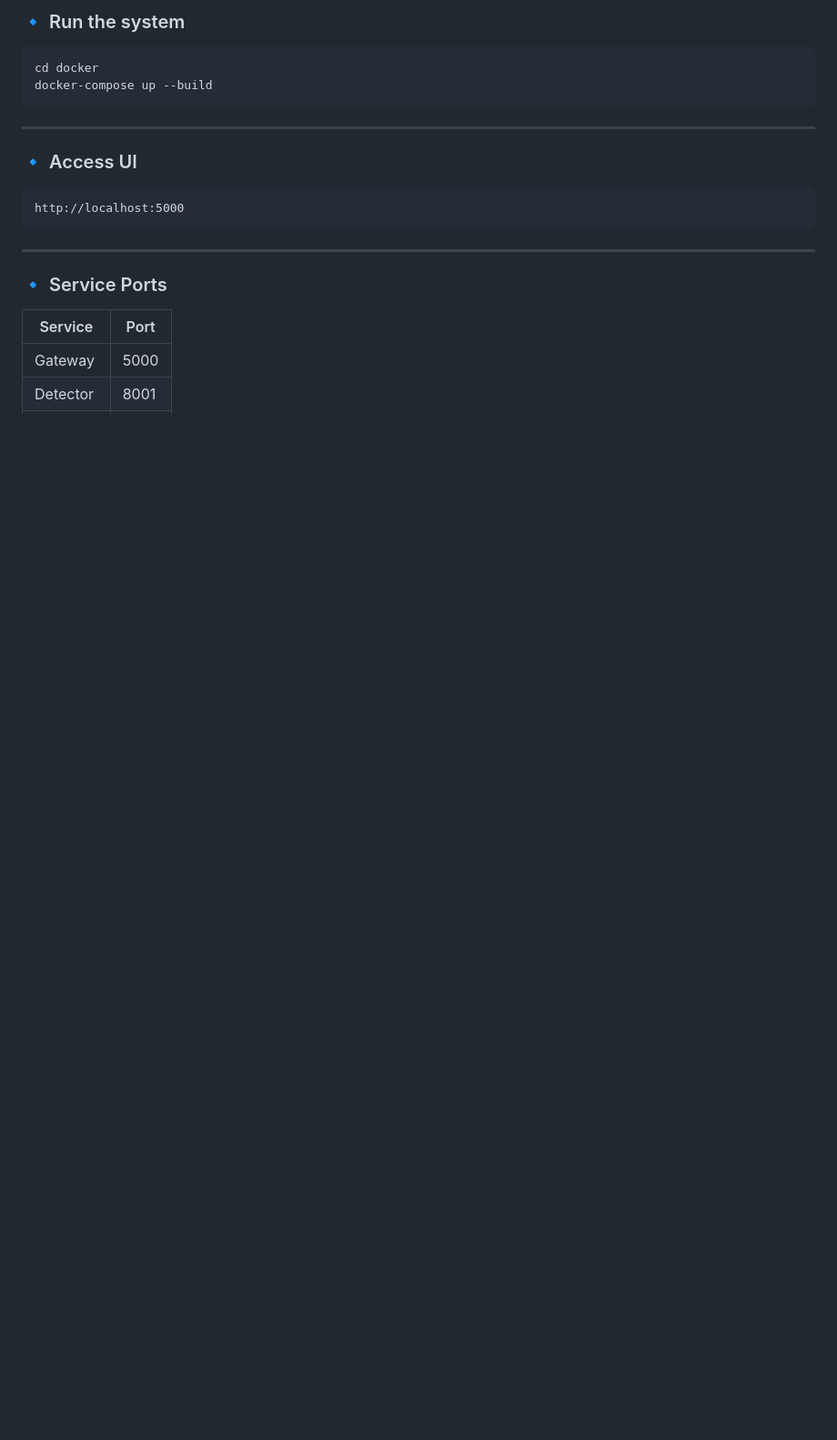
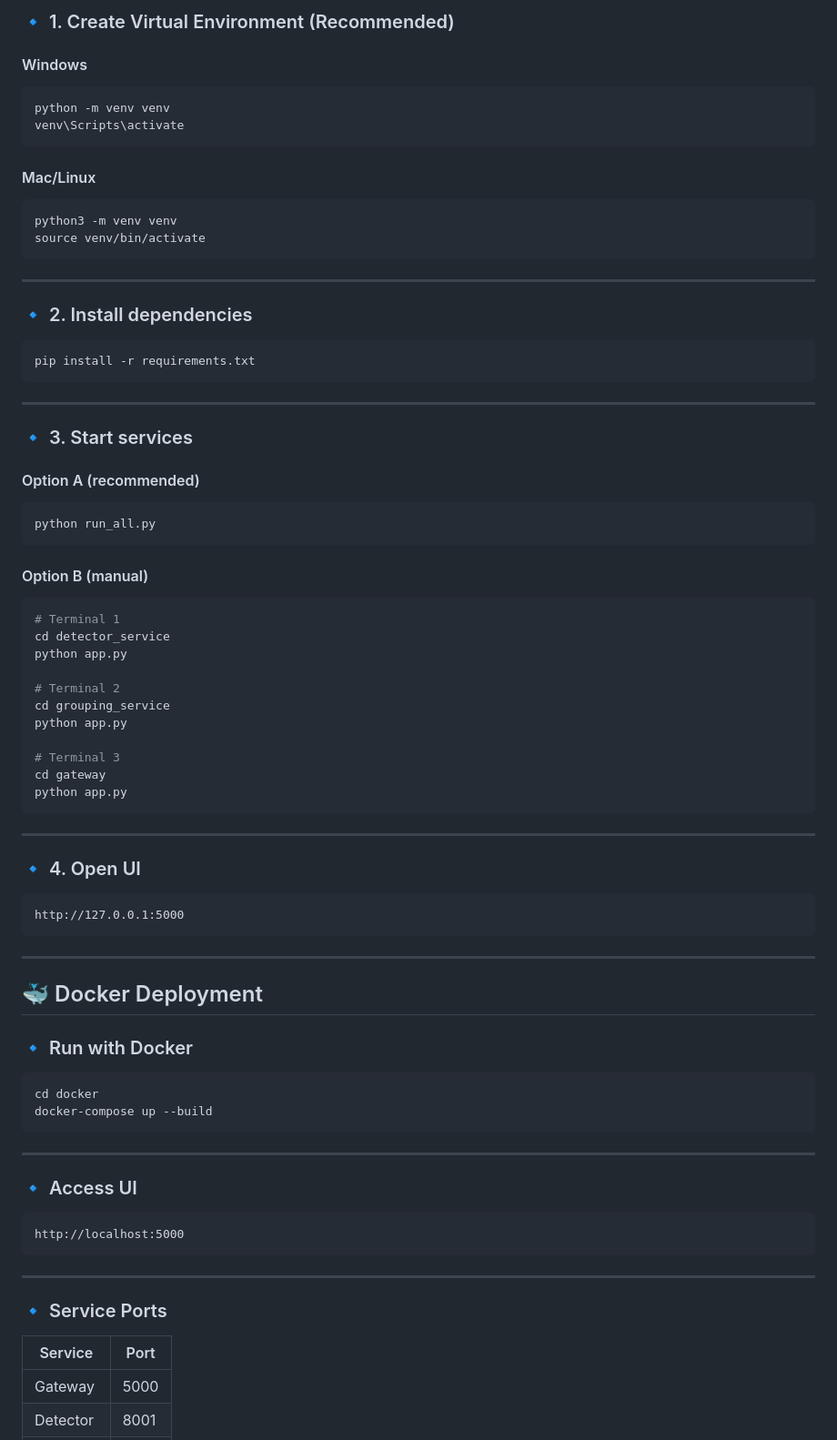
Before and after one commit to firrexguptaji/retail-ai-pipeline-final-draft, a Markdown page: README.md, the part around one of its changes. Shown at 91% size. Drawn GitHub-style; blank space fills up the shorter version.

`````diff
--- a/README.md
+++ b/README.md
@@ -96,5 +92,67 @@ Final Output (Image + JSON)
 
-### 🔹 Run the system
+### 🔹 1. Create Virtual Environment (Recommended)
+
+#### Windows
+
+```bash
+python -m venv venv
+venv\Scripts\activate
+````
+
+#### Mac/Linux
+
+```bash
+python3 -m venv venv
+source venv/bin/activate
+```
+
+---
+
+### 🔹 2. Install dependencies
+
+```bash
+pip install -r requirements.txt
+```
+
+---
+
+### 🔹 3. Start services
+
+#### Option A (recommended)
+
+```bash
+python run_all.py
+```
+
+#### Option B (manual)
+
+```bash
+# Terminal 1
+cd detector_service
+python app.py
+
+# Terminal 2
+cd grouping_service
+python app.py
+
+# Terminal 3
+cd gateway
+python app.py
+```
+
+---
+
+### 🔹 4. Open UI
+
+```
+http://127.0.0.1:5000
+```
+
+---
+
+## 🐳 Docker Deployment
+
+### 🔹 Run with Docker
 
 ```bash
 cd docker
`````
Also changed, not shown: other parts of README.md (+137 -122 lines).
